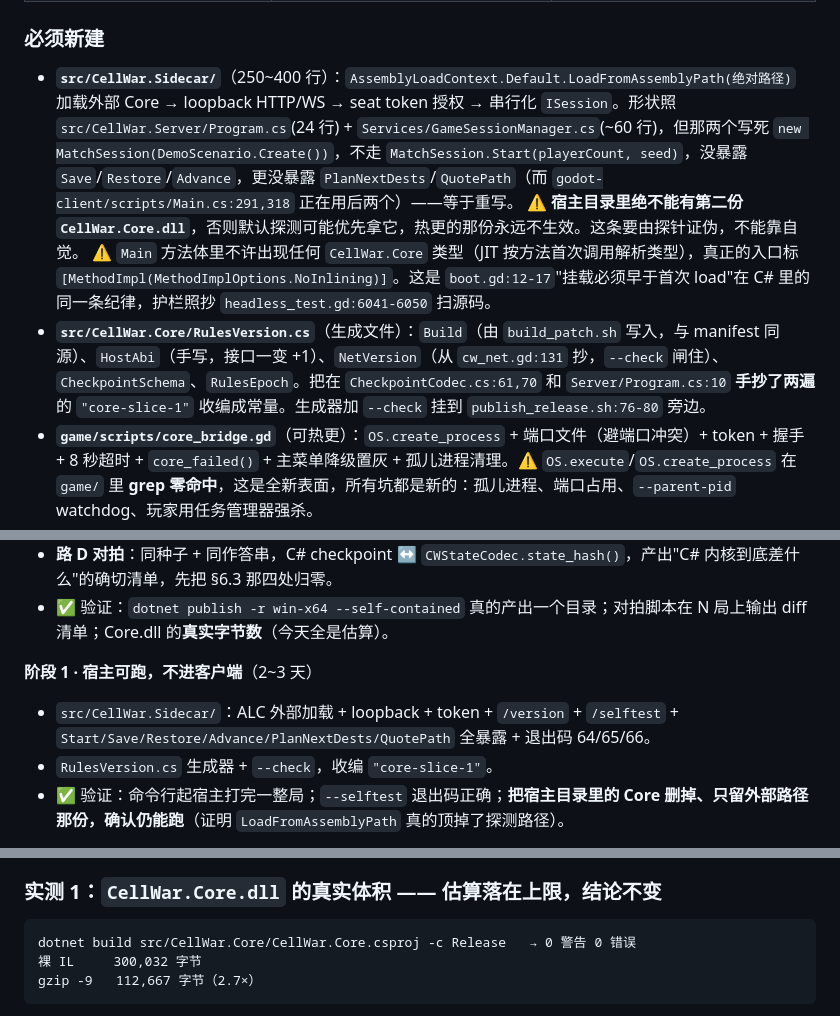
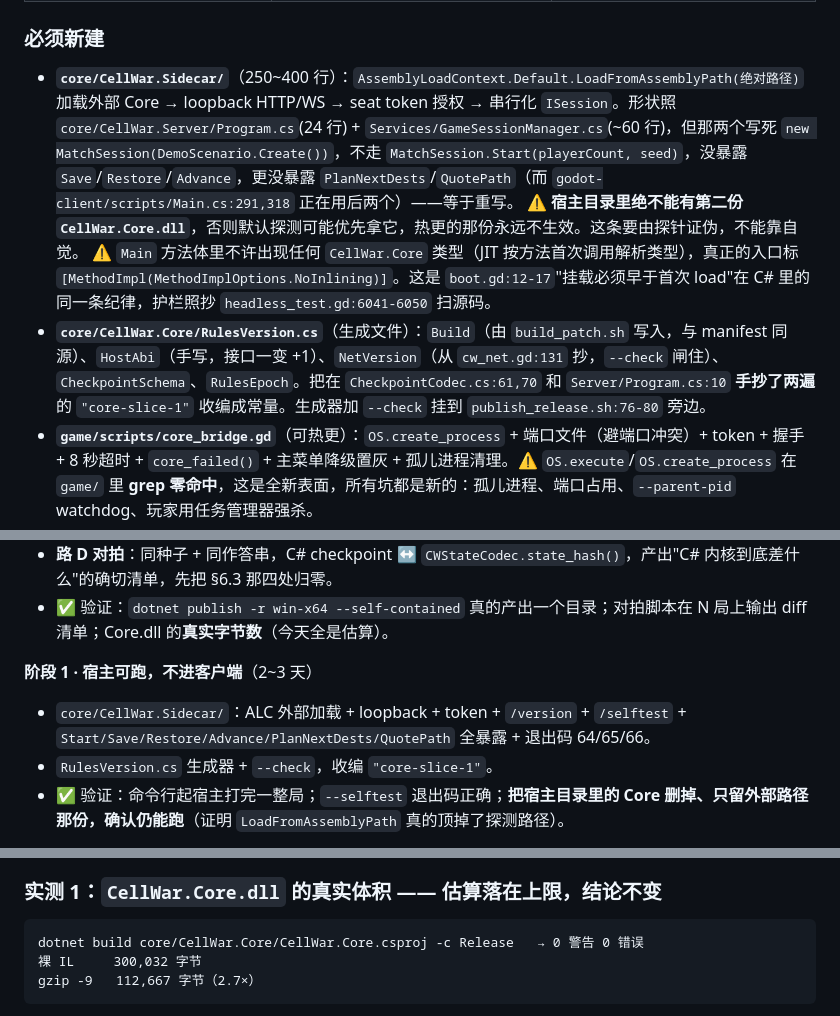
Before and after one commit to Kevinnb66699/Cell-War, a Markdown page: docs/路线A_内核热更方案.md, 3 parts joined by grey strips. Drawn GitHub-style.

````diff
--- a/docs/路线A_内核热更方案.md
+++ b/docs/路线A_内核热更方案.md
@@ -112,10 +112,10 @@
 
 ### 必须新建
 
-- **`src/CellWar.Sidecar/`**（250~400 行）：`AssemblyLoadContext.Default.LoadFromAssemblyPath(绝对路径)` 加载外部 Core → loopback HTTP/WS → seat token 授权 → 串行化 `ISession`。形状照 `src/CellWar.Server/Program.cs`(24 行) + `Services/GameSessionManager.cs`(~60 行)，但那两个写死 `new MatchSession(DemoScenario.Create())`，不走 `MatchSession.Start(playerCount, seed)`，没暴露 `Save`/`Restore`/`Advance`，更没暴露 `PlanNextDests`/`QuotePath`（而 `godot-client/scripts/Main.cs:291,318` 正在用后两个）——等于重写。
+- **`core/CellWar.Sidecar/`**（250~400 行）：`AssemblyLoadContext.Default.LoadFromAssemblyPath(绝对路径)` 加载外部 Core → loopback HTTP/WS → seat token 授权 → 串行化 `ISession`。形状照 `core/CellWar.Server/Program.cs`(24 行) + `Services/GameSessionManager.cs`(~60 行)，但那两个写死 `new MatchSession(DemoScenario.Create())`，不走 `MatchSession.Start(playerCount, seed)`，没暴露 `Save`/`Restore`/`Advance`，更没暴露 `PlanNextDests`/`QuotePath`（而 `godot-client/scripts/Main.cs:291,318` 正在用后两个）——等于重写。
   ⚠ **宿主目录里绝不能有第二份 `CellWar.Core.dll`**，否则默认探测可能优先拿它，热更的那份永远不生效。这条要由探针证伪，不能靠自觉。
   ⚠ `Main` 方法体里不许出现任何 `CellWar.Core` 类型（JIT 按方法首次调用解析类型），真正的入口标 `[MethodImpl(MethodImplOptions.NoInlining)]`。这是 `boot.gd:12-17`"挂载必须早于首次 load"在 C# 里的同一条纪律，护栏照抄 `headless_test.gd:6041-6050` 扫源码。
-- **`src/CellWar.Core/RulesVersion.cs`**（生成文件）：`Build`（由 `build_patch.sh` 写入，与 manifest 同源）、`HostAbi`（手写，接口一变 +1）、`NetVersion`（从 `cw_net.gd:131` 抄，`--check` 闸住）、`CheckpointSchema`、`RulesEpoch`。把在 `CheckpointCodec.cs:61,70` 和 `Server/Program.cs:10` **手抄了两遍**的 `"core-slice-1"` 收编成常量。生成器加 `--check` 挂到 `publish_release.sh:76-80` 旁边。
+- **`core/CellWar.Core/RulesVersion.cs`**（生成文件）：`Build`（由 `build_patch.sh` 写入，与 manifest 同源）、`HostAbi`（手写，接口一变 +1）、`NetVersion`（从 `cw_net.gd:131` 抄，`--check` 闸住）、`CheckpointSchema`、`RulesEpoch`。把在 `CheckpointCodec.cs:61,70` 和 `Server/Program.cs:10` **手抄了两遍**的 `"core-slice-1"` 收编成常量。生成器加 `--check` 挂到 `publish_release.sh:76-80` 旁边。
 - **`game/scripts/core_bridge.gd`**（可热更）：`OS.create_process` + 端口文件（避端口冲突）+ token + 握手 + 8 秒超时 + `core_failed()` + 主菜单降级置灰 + 孤儿进程清理。⚠ `OS.execute`/`OS.create_process` 在 `game/` 里 **grep 零命中**，这是全新表面，所有坑都是新的：孤儿进程、端口占用、`--parent-pid` watchdog、玩家用任务管理器强杀。
 - **探针第 7 档**（最贵、最不能省）：用 `$BASE` 那个 tag 的**宿主二进制**加载补丁里那份 DLL，`GET /version` 读回 `RulesVersion.Build`，不等于本次 `$BUILD` 就 die。等价物精髓照抄 `patch_probe.gd` 文件头两条：判据落在基线里已存在的东西上；挂载前一个 `load()` 都不许有。
 - **确定性自检夹具**：固定种子 `MatchSession.Start(4, 12345)` → `Advance(2048)` → `Save()` → `CheckpointCodec.Encode` → SHA-256。⚠ 见 §9 浮点确定性那条。
@@ -272,7 +272,7 @@ static func core_failed() -> void: quarantine(CORE_STRIKES)
 - ✅ 验证：`dotnet publish -r win-x64 --self-contained` 真的产出一个目录；对拍脚本在 N 局上输出 diff 清单；Core.dll 的**真实字节数**（今天全是估算）。
 
 **阶段 1 · 宿主可跑，不进客户端**（2~3 天）
-- `src/CellWar.Sidecar/`：ALC 外部加载 + loopback + token + `/version` + `/selftest` + `Start/Save/Restore/Advance/PlanNextDests/QuotePath` 全暴露 + 退出码 64/65/66。
+- `core/CellWar.Sidecar/`：ALC 外部加载 + loopback + token + `/version` + `/selftest` + `Start/Save/Restore/Advance/PlanNextDests/QuotePath` 全暴露 + 退出码 64/65/66。
 - `RulesVersion.cs` 生成器 + `--check`，收编 `"core-slice-1"`。
 - ✅ 验证：命令行起宿主打完一整局；`--selftest` 退出码正确；**把宿主目录里的 Core 删掉、只留外部路径那份，确认仍能跑**（证明 `LoadFromAssemblyPath` 真的顶掉了探测路径）。
 
@@ -371,7 +371,7 @@ Kevin 装了 **.NET SDK 10.0.401**（运行时 10.0.12 + 原有 8.0.15 并存）
 ### 实测 1：`CellWar.Core.dll` 的真实体积 —— 估算落在上限，结论不变
 
 ```
-dotnet build src/CellWar.Core/CellWar.Core.csproj -c Release   → 0 警告 0 错误
+dotnet build core/CellWar.Core/CellWar.Core.csproj -c Release   → 0 警告 0 错误
 裸 IL     300,032 字节
 gzip -9   112,667 字节（2.7×）
 ```
````
Also changed, not shown: other parts of docs/路线A_内核热更方案.md (+1 -1 lines), docs/内核替换_拍板记录.md (+3 -3 lines), docs/内核替换_迁移计划.md (+4 -4 lines).
